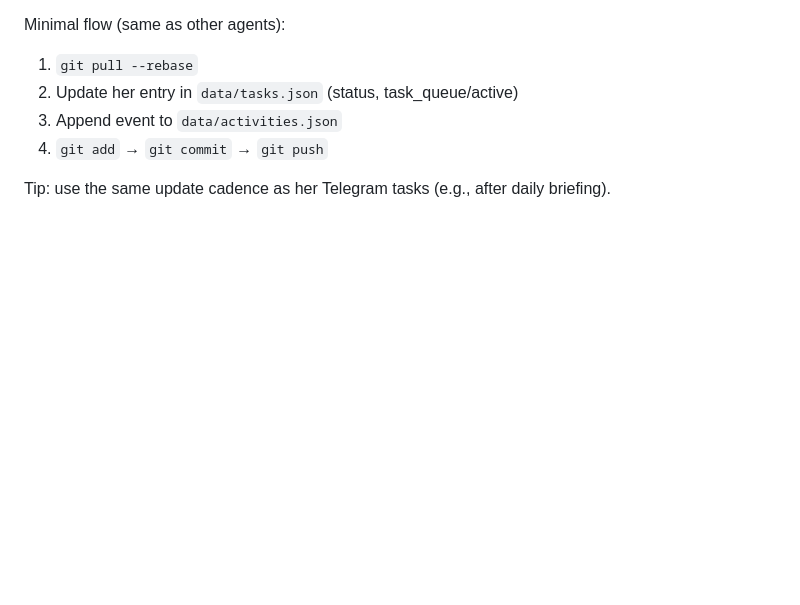
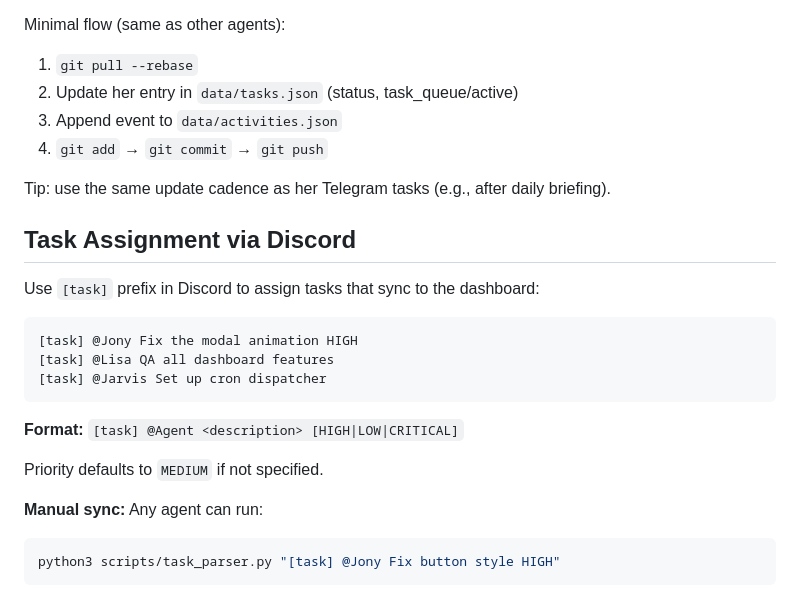
Before and after one commit to codenameagentd-cloud/mission-control-dashboard, a Markdown page: README.md, the part around the change. GitHub-like rendering; blank space fills up the shorter version.

Commit message:
Docs: [task] convention in README

````diff
--- a/README.md
+++ b/README.md
@@ -122,3 +122,22 @@ Minimal flow (same as other agents):
 4. `git add` → `git commit` → `git push`
 
 Tip: use the same update cadence as her Telegram tasks (e.g., after daily briefing).
+
+## Task Assignment via Discord
+
+Use `[task]` prefix in Discord to assign tasks that sync to the dashboard:
+
+```
+[task] @Jony Fix the modal animation HIGH
+[task] @Lisa QA all dashboard features
+[task] @Jarvis Set up cron dispatcher
+```
+
+**Format:** `[task] @Agent <description> [HIGH|LOW|CRITICAL]`
+
+Priority defaults to `MEDIUM` if not specified.
+
+**Manual sync:** Any agent can run:
+```bash
+python3 scripts/task_parser.py "[task] @Jony Fix button style HIGH"
+```
````
